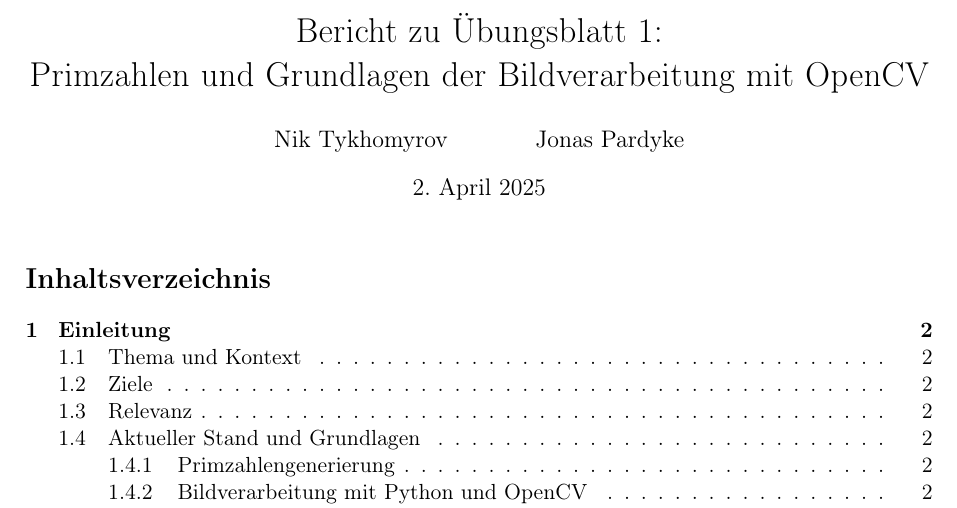
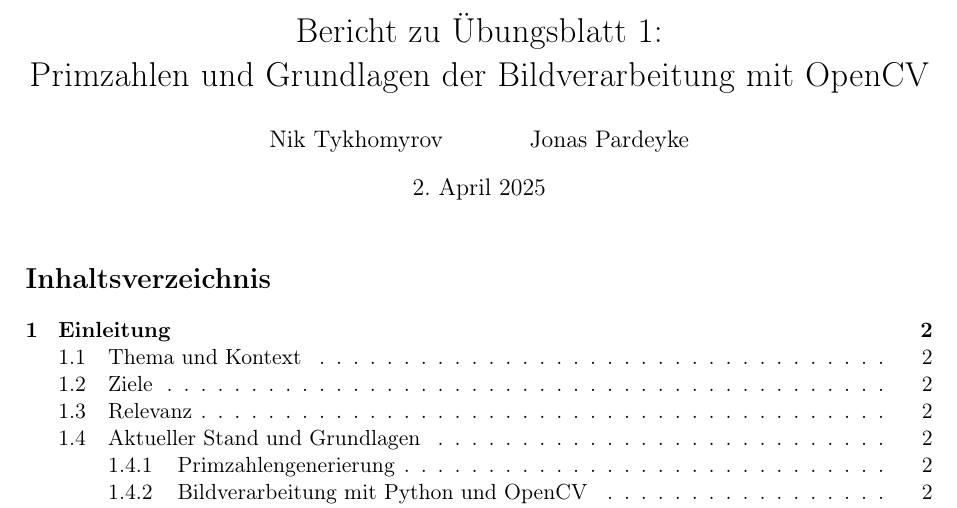
Before and after one commit to pardeyke/BV1, a LaTeX document (Übung 1/main.tex): part of page 1 of 10, cut so that both start at the same text. Compiled offline with pdfLaTeX.

Commit message:
fixed name

```diff
--- a/Übung 1/main.tex
+++ b/Übung 1/main.tex
@@ -42,7 +42,7 @@
 
 % --- Dokumentinformationen ---
 \title{Bericht zu Übungsblatt 1: \\ Primzahlen und Grundlagen der Bildverarbeitung mit OpenCV}
-\author{Nik Tykhomyrov \and Jonas Pardyke}
+\author{Nik Tykhomyrov \and Jonas Pardeyke}
 \date{\today} % Setzt das aktuelle Datum
 
 
```
Also changed, not shown: Übung 1/main.pdf.
